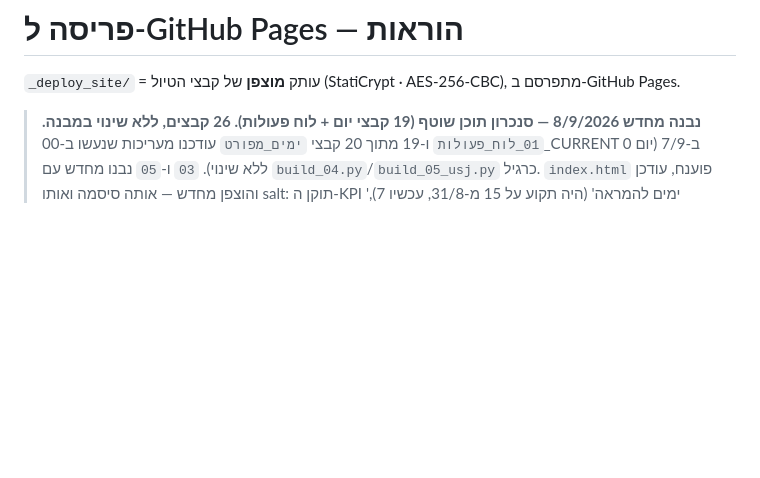
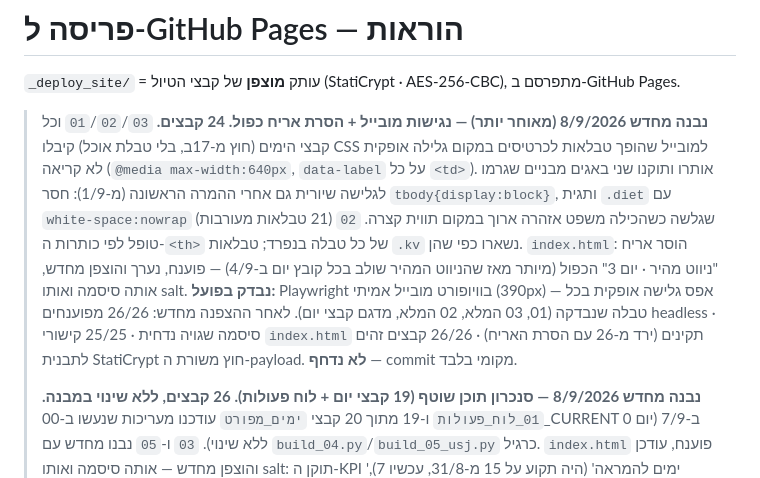
Before and after one commit to meyals/JAP, a Markdown page: DEPLOY_INSTRUCTIONS.md, the part around the change. Rendered like a GitHub page; blank space fills up the shorter version.

Commit message:
Log the 8/9 mobile-accessibility rebuild in DEPLOY_INSTRUCTIONS.md changelog
Co-Authored-By: Claude Sonnet 5 <noreply@anthropic.com>
Claude-Session: https://claude.ai/code/session_01NaVfsdirqC6VJEAEXCwK74

```diff
--- a/DEPLOY_INSTRUCTIONS.md
+++ b/DEPLOY_INSTRUCTIONS.md
@@ -2,6 +2,19 @@
 
 `_deploy_site/` = עותק **מוצפן** של קבצי הטיול (StatiCrypt · AES-256-CBC), מתפרסם ב-GitHub Pages.
 
+> **נבנה מחדש 8/9/2026 (מאוחר יותר) — נגישות מובייל + הסרת אריח כפול.**
+> **24 קבצים.** `01`/`02`/`03` וכל קבצי הימים (חוץ מ-17ב, בלי טבלת אוכל) קיבלו CSS למובייל
+> שהופך טבלאות לכרטיסים במקום גלילה אופקית לא קריאה (`@media max-width:640px`, `data-label`
+> על כל `<td>`). אותרו ותוקנו שני באגים מבניים שגרמו לגלישה שיורית גם אחרי ההמרה הראשונה
+> (מ-1/9): חסר `tbody{display:block}`, ותגית `.diet` עם `white-space:nowrap` שגלשה כשהכילה
+> משפט אזהרה ארוך במקום תווית קצרה. `02` (21 טבלאות מעורבות) טופל לפי כותרות ה-`<th>` של כל
+> טבלה בנפרד; טבלאות `.kv` נשארו כפי שהן. `index.html`: הוסר אריח "ניווט מהיר · יום 3" הכפול
+> (מיותר מאז שהניווט המהיר שולב בכל קובץ יום ב-4/9) — פוענח, נערך והוצפן מחדש, אותה סיסמה ואותו salt.
+> **נבדק בפועל:** Playwright בוויופורט מובייל אמיתי (390px) — אפס גלישה אופקית בכל טבלה שנבדקה
+> (01, 03 המלא, 02 המלא, מדגם קבצי יום). לאחר ההצפנה מחדש: 26/26 מפוענחים headless · סיסמה
+> שגויה נדחית · 25/25 קישורי `index.html` תקינים (ירד מ-26 עם הסרת האריח) · 26/26 קבצים זהים
+> לתבנית StatiCrypt חוץ משורת ה-payload. **לא נדחף** — commit מקומי בלבד.
+>
 > **נבנה מחדש 8/9/2026 — סנכרון תוכן שוטף (19 קבצי יום + לוח פעולות).**
 > **26 קבצים, ללא שינוי במבנה.** `01_לוח_פעולות` ו-19 מתוך 20 קבצי `ימים_מפורט` עודכנו מעריכות שנעשו ב-00_CURRENT ב-7/9 (יום 0 ללא שינוי). `03` ו-`05` נבנו מחדש עם `build_04.py`/`build_05_usj.py` כרגיל. `index.html` פוענח, עודכן והוצפן מחדש — אותה סיסמה ואותו salt: תוקן ה-KPI 'ימים להמראה' (היה תקוע על 15 מ-31/8, עכשיו 7), סטטוס תוארך ל-8/9, ושני סעיפים בטופ הפתוחים סומנו כנסגרו (רכבות יום 11 ומלון טוקיו — שניהם הוזמנו בפועל לפי היומן הפרויקטלי). מייל Tenyu / החלטת DisneySea / ביטול MIMARU (9/9) נשארו פתוחים — אין אישור שנפתרו.
 > **נבדק בפועל:** 26/26 מפוענחים בסקריפט headless · סיסמה שגויה נדחית · 26/26 הקישורים ב-`index.html` מובילים לקובץ קיים · כל 26 הקבצים השתנו בדיוק בשורת ה-payload (git diff --stat, לא נגעו במבנה). **לא נדחף** — commit מקומי בלבד.
```
